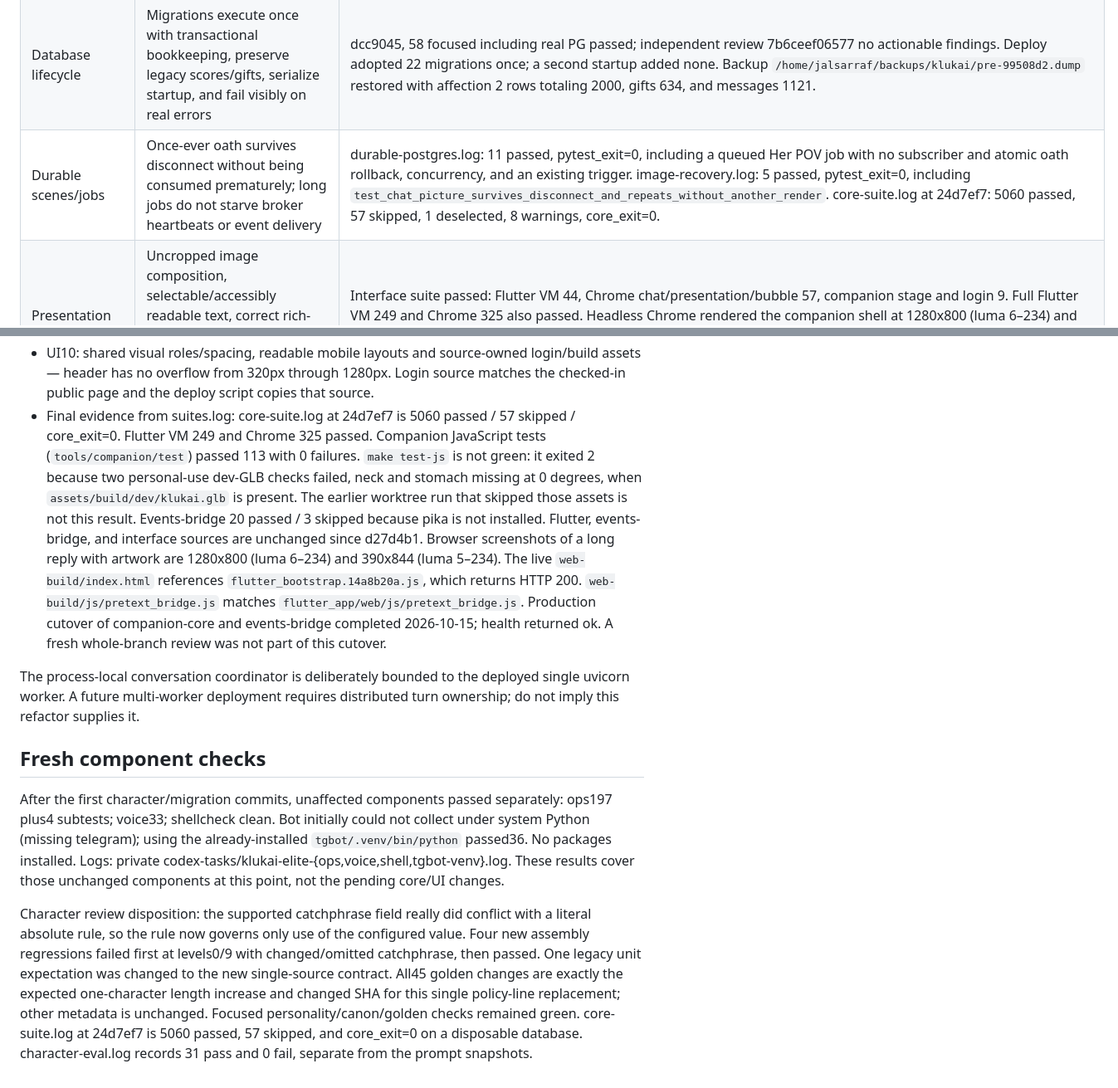
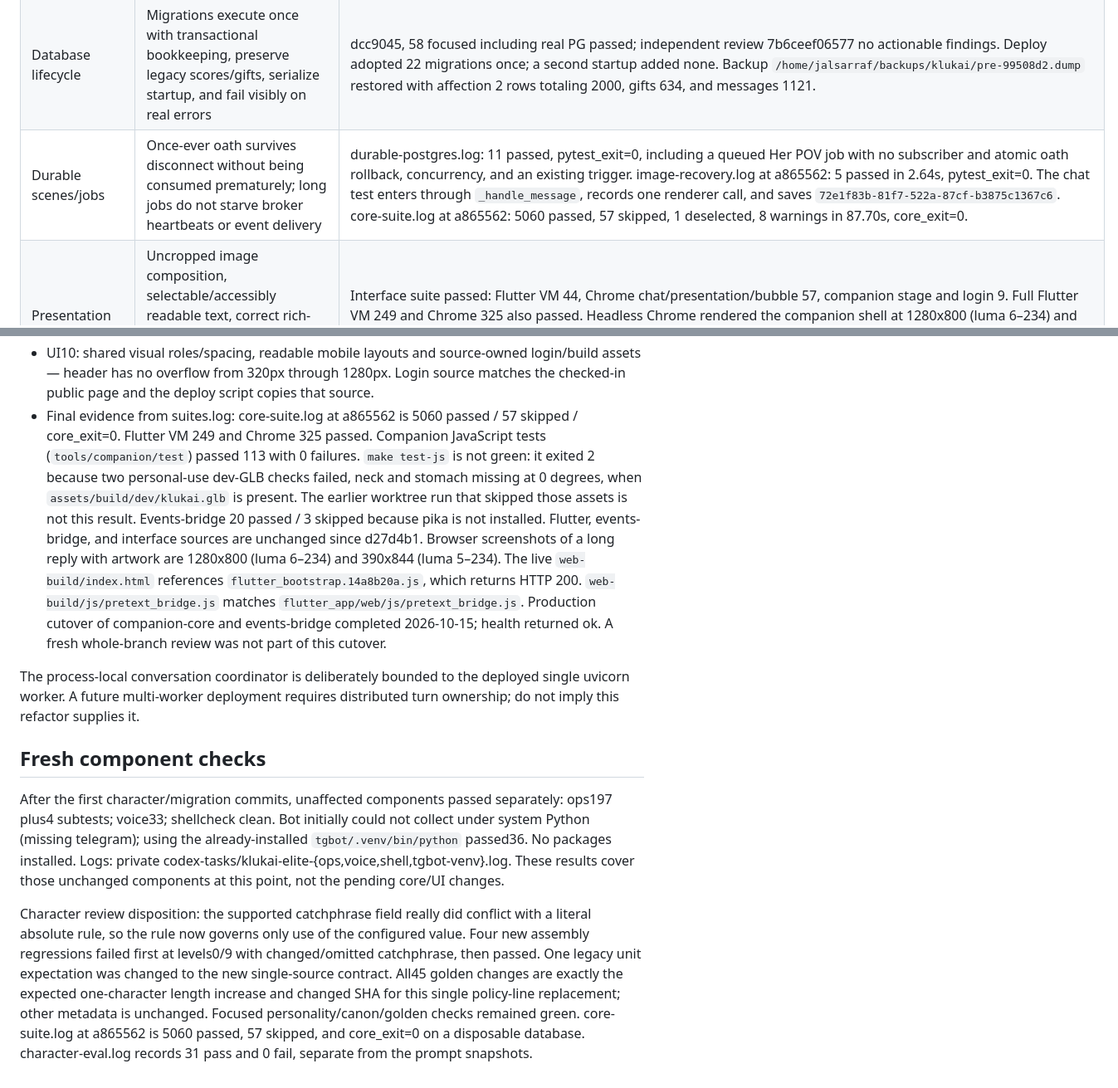
Before and after one commit to Al-Sarraf-Tech/klukai, a Markdown page: docs/handoff/2026-10-14-elite-refactor-progress.md, 2 parts joined by grey strips. Shown at 83% size. Rendered like a GitHub page.

Commit message:
docs: cite the a865562 core suite in the handoff

```diff
--- a/docs/handoff/2026-10-14-elite-refactor-progress.md
+++ b/docs/handoff/2026-10-14-elite-refactor-progress.md
@@ -28,6 +28,6 @@ This map preserves the full objective. A passing unit suite or a single repaired
 | Character behavior | Coherent identity, mature warmth, agency, pacing, addressing and context priorities across affection/mood states; no contradictory instructions | 330b45e; extended441 passed. Review157446d3cc31 caught duplicated catchphrase directive; root fixed with four RED→GREEN mutation cases, refreshed45 snapshots and234 focused passes. character-eval.log (2026-10-15, Dominus `cognitivecomputations_dolphin-mistral-24b-venice-edition`, revision `git:e592d06e667f+personality:3c928809a33b+contract:7985d83a1fb9+memory:e647a07284a1+squad:9f1b65a0db8f+departure`): 31 fictional cases, reviewer_pass=31, reviewer_fail=0. B05 is `Sleep, Commander. ...I'll be here.` Record: `docker/core/tests/fixtures/character_evaluation_record.json` (`pass_count` 31, `fail_count` 0), separate from golden snapshots. Prompt assembly, including the fail-closed missing-snapshot and bad-config cases, is inside core-suite.log. |
 | Conversation state | Concurrent devices retain turns, broadcasts tolerate connection changes, and task lifetimes match session versus durable work | Reproductions complete; implementation bus 29a8e6517909, conversation-authority spec/plan |
 | Database lifecycle | Migrations execute once with transactional bookkeeping, preserve legacy scores/gifts, serialize startup, and fail visibly on real errors | dcc9045, 58 focused including real PG passed; independent review 7b6ceef06577 no actionable findings. Deploy adopted 22 migrations once; a second startup added none. Backup `/home/jalsarraf/backups/klukai/pre-99508d2.dump` restored with affection 2 rows totaling 2000, gifts 634, and messages 1121. |
-| Durable scenes/jobs | Once-ever oath survives disconnect without being consumed prematurely; long jobs do not starve broker heartbeats or event delivery | durable-postgres.log: 11 passed, pytest_exit=0, including a queued Her POV job with no subscriber and atomic oath rollback, concurrency, and an existing trigger. image-recovery.log: 5 passed, pytest_exit=0, including `test_chat_picture_survives_disconnect_and_repeats_without_another_render`. core-suite.log at 24d7ef7: 5060 passed, 57 skipped, 1 deselected, 8 warnings, core_exit=0. |
+| Durable scenes/jobs | Once-ever oath survives disconnect without being consumed prematurely; long jobs do not starve broker heartbeats or event delivery | durable-postgres.log: 11 passed, pytest_exit=0, including a queued Her POV job with no subscriber and atomic oath rollback, concurrency, and an existing trigger. image-recovery.log at a865562: 5 passed in 2.64s, pytest_exit=0. The chat test enters through `_handle_message`, records one renderer call, and saves `72e1f83b-81f7-522a-87cf-b3875c1367c6`. core-suite.log at a865562: 5060 passed, 57 skipped, 1 deselected, 8 warnings in 87.70s, core_exit=0. |
 | Presentation | Uncropped image composition, selectable/accessibly readable text, correct rich-content layout, voice/media controls preserved, coherent mobile/desktop layout | Interface suite passed: Flutter VM 44, Chrome chat/presentation/bubble 57, companion stage and login 9. Full Flutter VM 249 and Chrome 325 also passed. Headless Chrome rendered the companion shell at 1280x800 (luma 6–234) and 390x844 (luma 5–234) with a long fixture reply and a non-square artwork frame. |
 | Maintainability | Separate the responsibilities touched by these changes, remove redundant rendering/prompt policy paths, document current provider/runtime architecture | Pending |
@@ -67,7 +67,7 @@ Audit evidence is retained under `~/.local/state/codex-tasks/klukai-{character,a
 - UI08: speech-input permission/record/transcribe/error controller — a transcript keeps the typed draft, text still sends while voice is down, and a cancelled transcript does not replace the draft.
 - UI09: explicit recoverable gallery/profile/subscription/stage failure states — empty is distinct from error, and a failed refresh keeps the last good gallery, profile, and subscription data. A failed subscription does not look like verified elite.
 - UI10: shared visual roles/spacing, readable mobile layouts and source-owned login/build assets — header has no overflow from 320px through 1280px. Login source matches the checked-in public page and the deploy script copies that source.
-- Final evidence from suites.log: core-suite.log at 24d7ef7 is 5060 passed / 57 skipped / core_exit=0. Flutter VM 249 and Chrome 325 passed. Companion JavaScript tests (`tools/companion/test`) passed 113 with 0 failures. `make test-js` is not green: it exited 2 because two personal-use dev-GLB checks failed, neck and stomach missing at 0 degrees, when `assets/build/dev/klukai.glb` is present. The earlier worktree run that skipped those assets is not this result. Events-bridge 20 passed / 3 skipped because pika is not installed. Flutter, events-bridge, and interface sources are unchanged since d27d4b1. Browser screenshots of a long reply with artwork are 1280x800 (luma 6–234) and 390x844 (luma 5–234). The live `web-build/index.html` references `flutter_bootstrap.14a8b20a.js`, which returns HTTP 200. `web-build/js/pretext_bridge.js` matches `flutter_app/web/js/pretext_bridge.js`. Production cutover of companion-core and events-bridge completed 2026-10-15; health returned ok. A fresh whole-branch review was not part of this cutover.
+- Final evidence from suites.log: core-suite.log at a865562 is 5060 passed / 57 skipped / core_exit=0. Flutter VM 249 and Chrome 325 passed. Companion JavaScript tests (`tools/companion/test`) passed 113 with 0 failures. `make test-js` is not green: it exited 2 because two personal-use dev-GLB checks failed, neck and stomach missing at 0 degrees, when `assets/build/dev/klukai.glb` is present. The earlier worktree run that skipped those assets is not this result. Events-bridge 20 passed / 3 skipped because pika is not installed. Flutter, events-bridge, and interface sources are unchanged since d27d4b1. Browser screenshots of a long reply with artwork are 1280x800 (luma 6–234) and 390x844 (luma 5–234). The live `web-build/index.html` references `flutter_bootstrap.14a8b20a.js`, which returns HTTP 200. `web-build/js/pretext_bridge.js` matches `flutter_app/web/js/pretext_bridge.js`. Production cutover of companion-core and events-bridge completed 2026-10-15; health returned ok. A fresh whole-branch review was not part of this cutover.
 
 The process-local conversation coordinator is deliberately bounded to the deployed single uvicorn worker. A future multi-worker deployment requires distributed turn ownership; do not imply this refactor supplies it.
 
@@ -75,4 +75,4 @@ The process-local conversation coordinator is deliberately bounded to the deploy
 
 After the first character/migration commits, unaffected components passed separately: ops197 plus4 subtests; voice33; shellcheck clean. Bot initially could not collect under system Python (missing telegram); using the already-installed `tgbot/.venv/bin/python` passed36. No packages installed. Logs: private codex-tasks/klukai-elite-{ops,voice,shell,tgbot-venv}.log. These results cover those unchanged components at this point, not the pending core/UI changes.
 
-Character review disposition: the supported catchphrase field really did conflict with a literal absolute rule, so the rule now governs only use of the configured value. Four new assembly regressions failed first at levels0/9 with changed/omitted catchphrase, then passed. One legacy unit expectation was changed to the new single-source contract. All45 golden changes are exactly the expected one-character length increase and changed SHA for this single policy-line replacement; other metadata is unchanged. Focused personality/canon/golden checks remained green. core-suite.log at 24d7ef7 is 5060 passed, 57 skipped, and core_exit=0 on a disposable database. character-eval.log records 31 pass and 0 fail, separate from the prompt snapshots.
+Character review disposition: the supported catchphrase field really did conflict with a literal absolute rule, so the rule now governs only use of the configured value. Four new assembly regressions failed first at levels0/9 with changed/omitted catchphrase, then passed. One legacy unit expectation was changed to the new single-source contract. All45 golden changes are exactly the expected one-character length increase and changed SHA for this single policy-line replacement; other metadata is unchanged. Focused personality/canon/golden checks remained green. core-suite.log at a865562 is 5060 passed, 57 skipped, and core_exit=0 on a disposable database. character-eval.log records 31 pass and 0 fail, separate from the prompt snapshots.
```
Also changed, not shown: other parts of docs/handoff/2026-10-14-elite-refactor-progress.md (+2 -2 lines).
